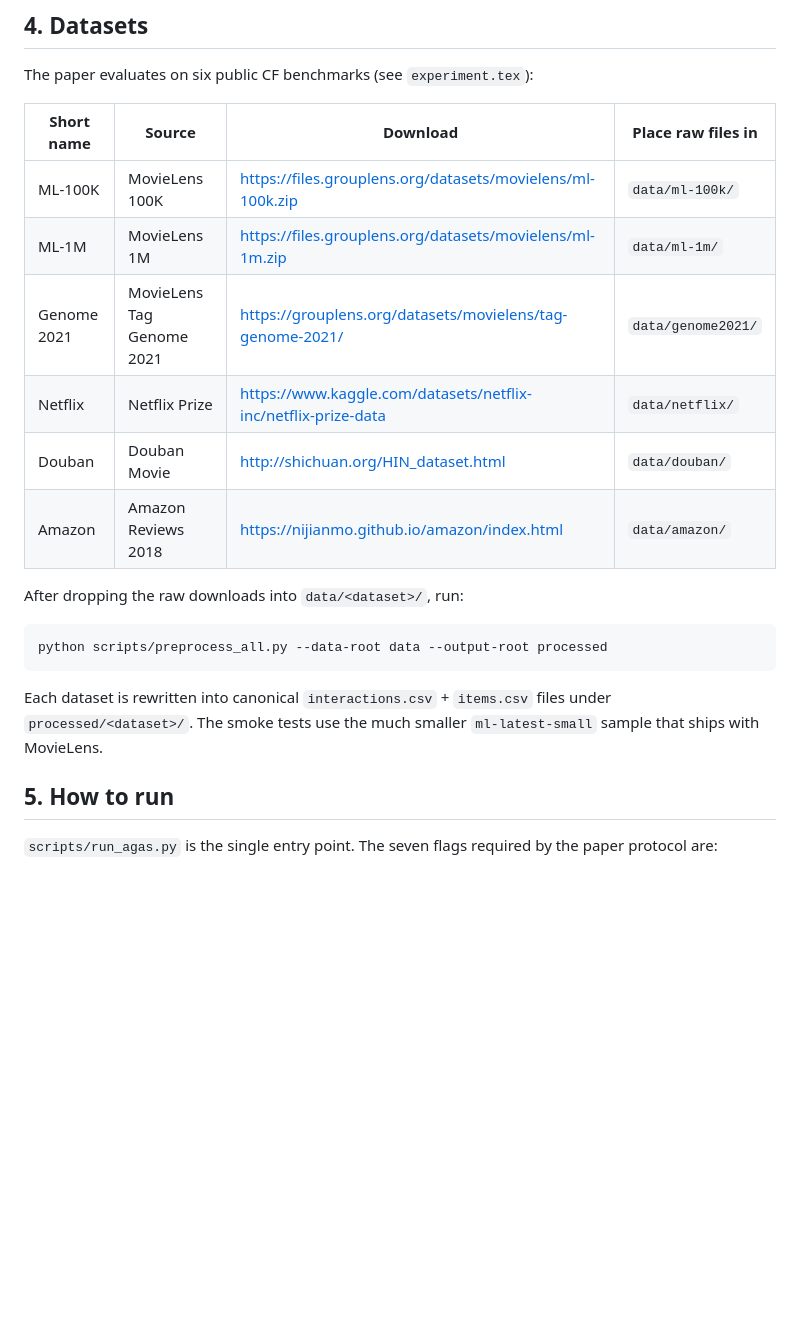
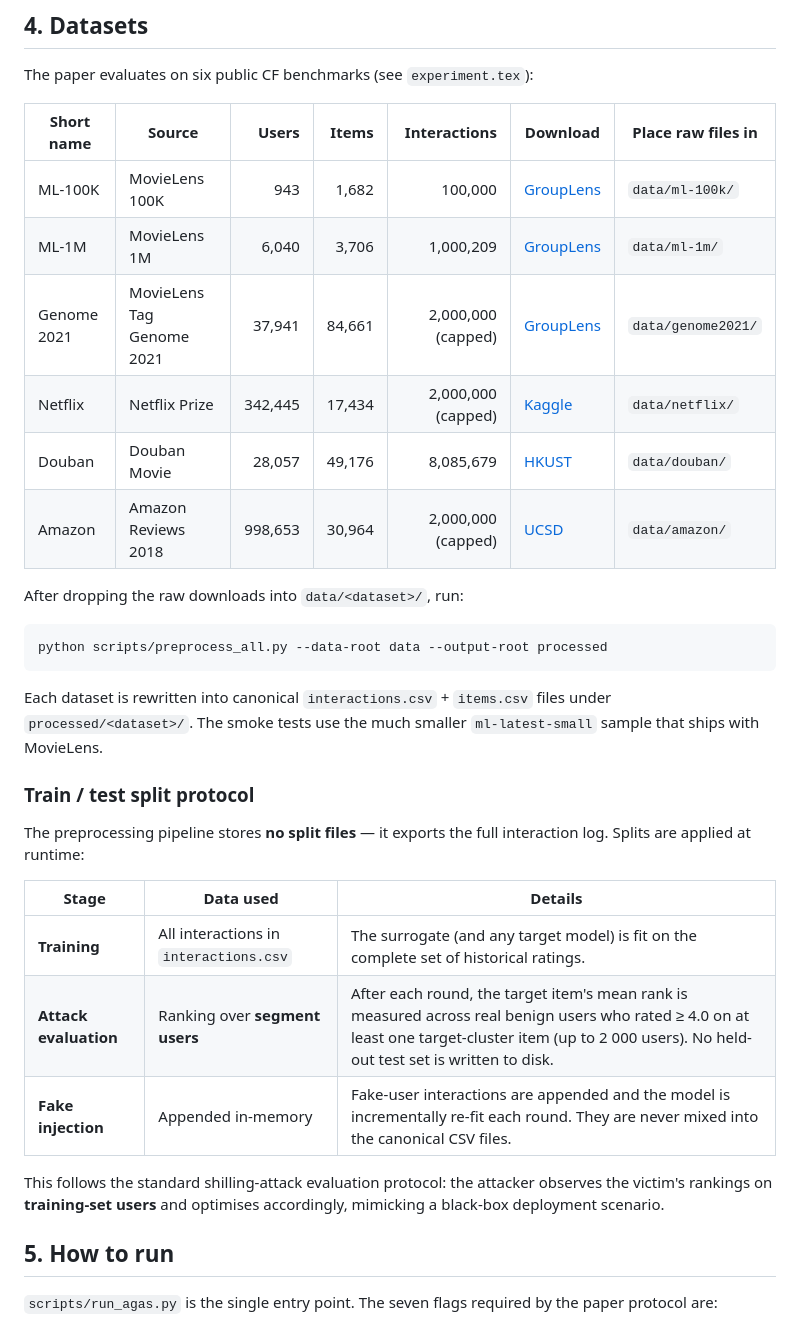
Before and after one commit to phkhanhtrinh23/AGAS, a Markdown page: README.md, the part around the change. Rendered like a GitHub page; blank space fills up the shorter version.

```diff
--- a/README.md
+++ b/README.md
@@ -119,14 +119,14 @@ Required environment variables:
 
 The paper evaluates on six public CF benchmarks (see `experiment.tex`):
 
-| Short name  | Source                    | Download                                                                        | Place raw files in  |
-|-------------|---------------------------|---------------------------------------------------------------------------------|---------------------|
-| ML-100K     | MovieLens 100K            | https://files.grouplens.org/datasets/movielens/ml-100k.zip                      | `data/ml-100k/`     |
-| ML-1M       | MovieLens 1M              | https://files.grouplens.org/datasets/movielens/ml-1m.zip                        | `data/ml-1m/`       |
-| Genome 2021 | MovieLens Tag Genome 2021 | https://grouplens.org/datasets/movielens/tag-genome-2021/                       | `data/genome2021/`  |
-| Netflix     | Netflix Prize             | https://www.kaggle.com/datasets/netflix-inc/netflix-prize-data                  | `data/netflix/`     |
-| Douban      | Douban Movie              | http://shichuan.org/HIN_dataset.html                                            | `data/douban/`      |
-| Amazon      | Amazon Reviews 2018       | https://nijianmo.github.io/amazon/index.html                                    | `data/amazon/`      |
+| Short name  | Source                    | Users     | Items  | Interactions       | Download                                                          | Place raw files in  |
+|-------------|---------------------------|----------:|-------:|-------------------:|-------------------------------------------------------------------|---------------------|
+| ML-100K     | MovieLens 100K            |       943 |  1,682 |            100,000 | [GroupLens](https://files.grouplens.org/datasets/movielens/ml-100k.zip) | `data/ml-100k/`     |
+| ML-1M       | MovieLens 1M              |     6,040 |  3,706 |          1,000,209 | [GroupLens](https://files.grouplens.org/datasets/movielens/ml-1m.zip)   | `data/ml-1m/`       |
+| Genome 2021 | MovieLens Tag Genome 2021 |    37,941 | 84,661 | 2,000,000 (capped) | [GroupLens](https://grouplens.org/datasets/movielens/tag-genome-2021/)  | `data/genome2021/`  |
+| Netflix     | Netflix Prize             |   342,445 | 17,434 | 2,000,000 (capped) | [Kaggle](https://www.kaggle.com/datasets/netflix-inc/netflix-prize-data) | `data/netflix/`     |
+| Douban      | Douban Movie              |    28,057 | 49,176 |          8,085,679 | [HKUST](http://shichuan.org/HIN_dataset.html)                     | `data/douban/`      |
+| Amazon      | Amazon Reviews 2018       |   998,653 | 30,964 | 2,000,000 (capped) | [UCSD](https://nijianmo.github.io/amazon/index.html)              | `data/amazon/`      |
 
 After dropping the raw downloads into `data/<dataset>/`, run:
 
@@ -137,6 +137,21 @@ python scripts/preprocess_all.py --data-root data --output-root processed
 Each dataset is rewritten into canonical `interactions.csv` + `items.csv`
 files under `processed/<dataset>/`. The smoke tests use the much smaller
 `ml-latest-small` sample that ships with MovieLens.
+
+### Train / test split protocol
+
+The preprocessing pipeline stores **no split files** — it exports the full
+interaction log. Splits are applied at runtime:
+
+| Stage | Data used | Details |
+|-------|-----------|---------|
+| **Training** | All interactions in `interactions.csv` | The surrogate (and any target model) is fit on the complete set of historical ratings. |
+| **Attack evaluation** | Ranking over **segment users** | After each round, the target item's mean rank is measured across real benign users who rated ≥ 4.0 on at least one target-cluster item (up to 2 000 users). No held-out test set is written to disk. |
+| **Fake injection** | Appended in-memory | Fake-user interactions are appended and the model is incrementally re-fit each round. They are never mixed into the canonical CSV files. |
+
+This follows the standard shilling-attack evaluation protocol: the attacker
+observes the victim's rankings on **training-set users** and optimises
+accordingly, mimicking a black-box deployment scenario.
 
 ## 5. How to run
 
```
